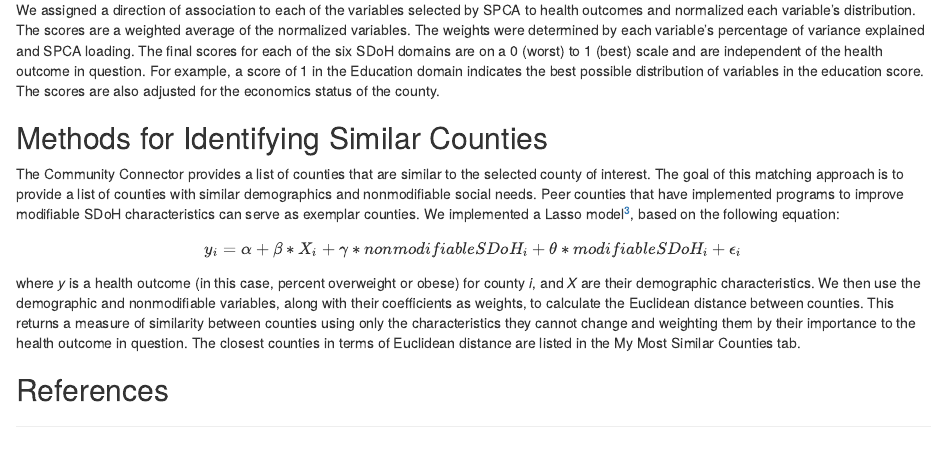
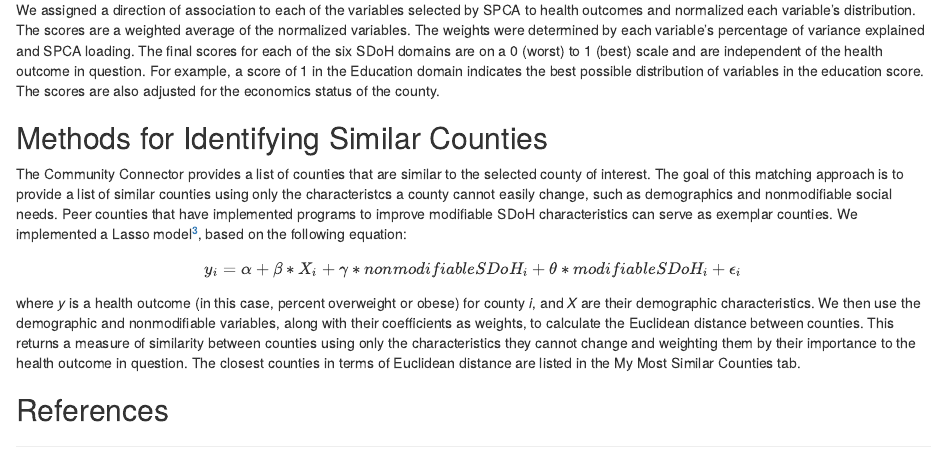
Before and after one commit to mathematica-mpr/CommunityConnector, an R Markdown document (methodology/README.Rmd): the page in a window 1100 px wide, from 760 px down. Rendered offline with R 4.5, knitr and Pandoc, with nearby package versions.

Commit message:
feat: nonmodifiable definition

```diff
--- a/methodology/README.Rmd
+++ b/methodology/README.Rmd
@@ -37,7 +37,7 @@ We assigned a direction of association to each of the variables selected by SPCA
 
 ## Methods for Identifying Similar Counties
 
-The Community Connector provides a list of counties that are similar to the selected county of interest. The goal of this matching approach is to provide a list of counties with similar demographics and nonmodifiable social needs. Peer counties that have implemented programs to improve modifiable SDoH characteristics can serve as exemplar counties. We implemented a Lasso model[^3], based on the following equation:
+The Community Connector provides a list of counties that are similar to the selected county of interest. The goal of this matching approach is to provide a list of similar counties using only the characteristcs a county cannot easily change, such as demographics and nonmodifiable social needs. Peer counties that have implemented programs to improve modifiable SDoH characteristics can serve as exemplar counties. We implemented a Lasso model[^3], based on the following equation:
 
 $$y_i = \alpha + \beta*X_i + \gamma*nonmodifiable SDoH_i + \theta*modifiable SDoH_i + \epsilon_i $$
 where *y* is a health outcome (in this case, percent overweight or obese) for county *i*, and *X* are their demographic characteristics. We then use the demographic and nonmodifiable variables, along with their coefficients as weights, to calculate the Euclidean distance between counties. This returns a measure of similarity between counties using only the characteristics they cannot change and weighting them by their importance to the health outcome in question. The closest counties in terms of Euclidean distance are listed in the My Most Similar Counties tab.
```
